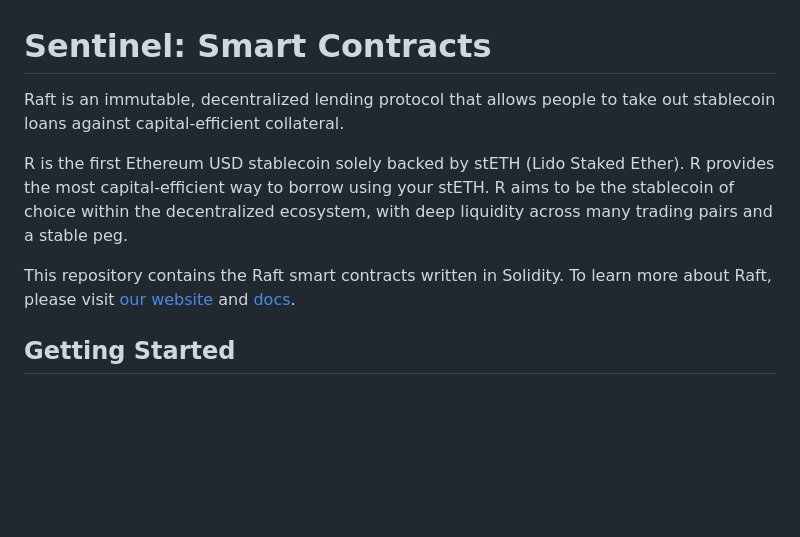
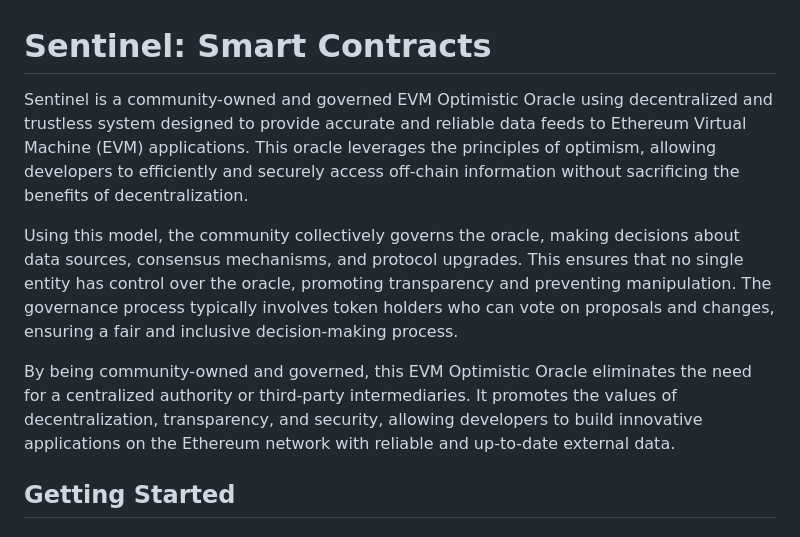
Before and after one commit to AllanM007/Sentinel, a Markdown page: README.md, the part around one of its changes. GitHub-like rendering; blank space fills up the shorter version.

```diff
--- a/README.md
+++ b/README.md
@@ -1,10 +1,10 @@
 # Sentinel: Smart Contracts
 
-Raft is an immutable, decentralized lending protocol that allows people to take out stablecoin loans against capital-efficient collateral.
+Sentinel is a community-owned and governed EVM Optimistic Oracle using decentralized and trustless system designed to provide accurate and reliable data feeds to Ethereum Virtual Machine (EVM) applications. This oracle leverages the principles of optimism, allowing developers to efficiently and securely access off-chain information without sacrificing the benefits of decentralization.
 
-R is the first Ethereum USD stablecoin solely backed by stETH (Lido Staked Ether). R provides the most capital-efficient way to borrow using your stETH. R aims to be the stablecoin of choice within the decentralized ecosystem, with deep liquidity across many trading pairs and a stable peg.
+Using this model, the community collectively governs the oracle, making decisions about data sources, consensus mechanisms, and protocol upgrades. This ensures that no single entity has control over the oracle, promoting transparency and preventing manipulation. The governance process typically involves token holders who can vote on proposals and changes, ensuring a fair and inclusive decision-making process.
 
-This repository contains the Raft smart contracts written in Solidity. To learn more about Raft, please visit [our website](https://raft.fi) and [docs](https://docs.raft.fi).
+By being community-owned and governed, this EVM Optimistic Oracle eliminates the need for a centralized authority or third-party intermediaries. It promotes the values of decentralization, transparency, and security, allowing developers to build innovative applications on the Ethereum network with reliable and up-to-date external data.
 
 ## Getting Started
 
```
Also changed, not shown: other parts of README.md (+18 -13 lines).
